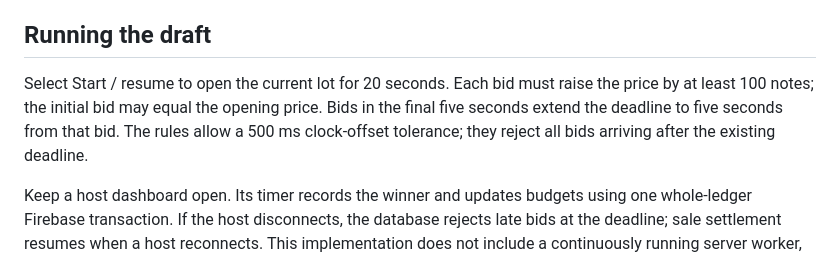
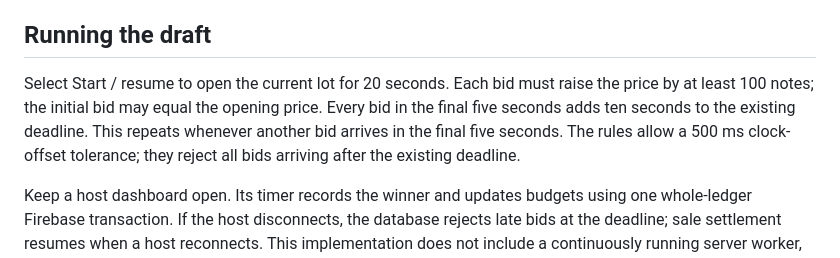
Before and after one commit to louis-dartinet/Auction, a Markdown page: FIREBASE_SETUP.md, the part around the change. GitHub-like rendering.

Commit message:
Add ten seconds for each bid in final five seconds

```diff
--- a/FIREBASE_SETUP.md
+++ b/FIREBASE_SETUP.md
@@ -13,7 +13,7 @@ Anonymous IDs belong to the browser. Clearing site data, switching browser/devic
 
 ## Running the draft
 
-Select Start / resume to open the current lot for 20 seconds. Each bid must raise the price by at least 100 notes; the initial bid may equal the opening price. Bids in the final five seconds extend the deadline to five seconds from that bid. The rules allow a 500 ms clock-offset tolerance; they reject all bids arriving after the existing deadline.
+Select Start / resume to open the current lot for 20 seconds. Each bid must raise the price by at least 100 notes; the initial bid may equal the opening price. Every bid in the final five seconds adds ten seconds to the existing deadline. This repeats whenever another bid arrives in the final five seconds. The rules allow a 500 ms clock-offset tolerance; they reject all bids arriving after the existing deadline.
 
 Keep a host dashboard open. Its timer records the winner and updates budgets using one whole-ledger Firebase transaction. If the host disconnects, the database rejects late bids at the deadline; sale settlement resumes when a host reconnects. This implementation does not include a continuously running server worker, so it does not guarantee immediate settlement while all hosts are offline or browser timers are suspended.
 
```
